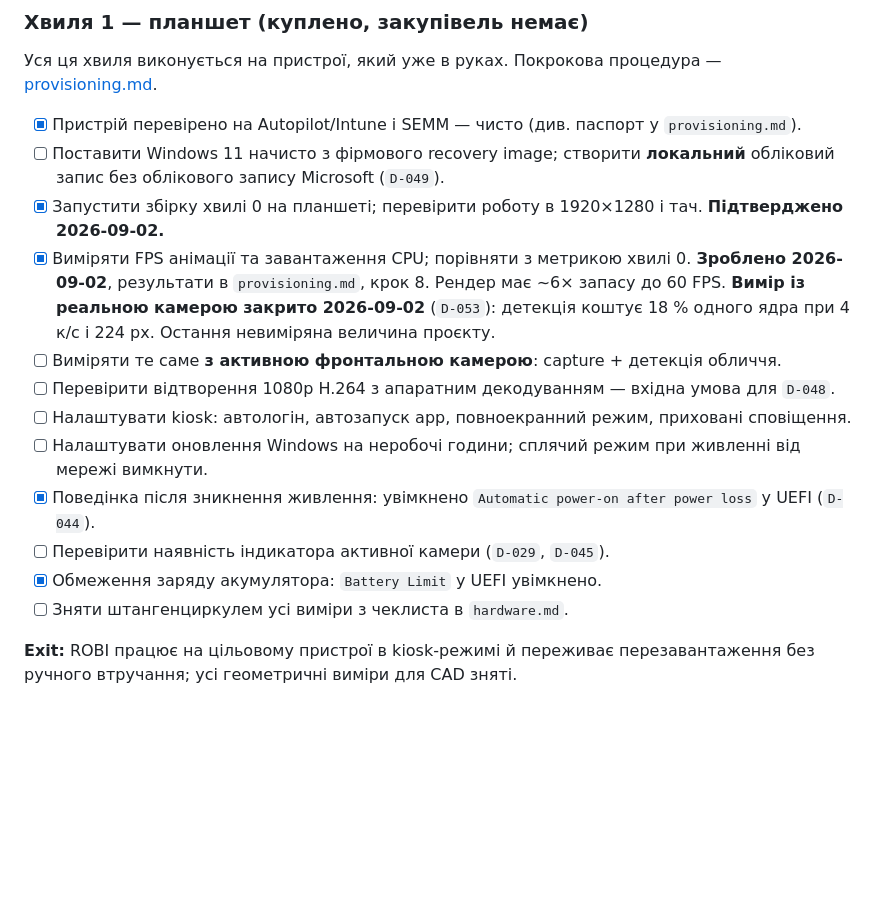
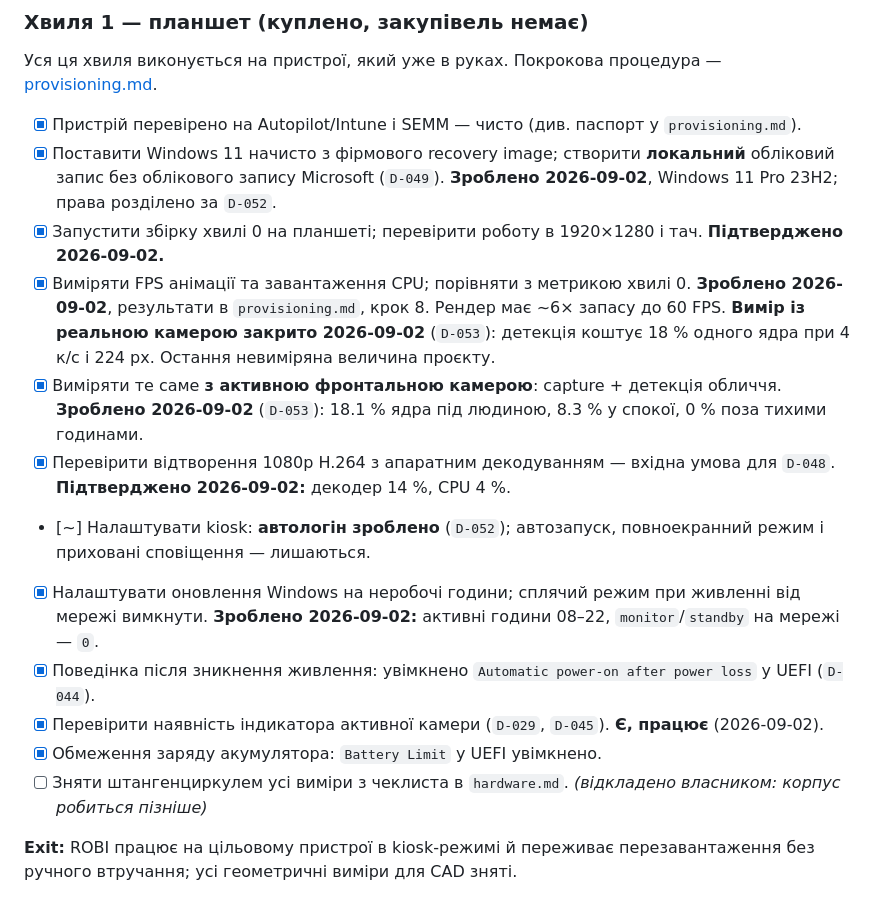
Before and after one commit to itroboticsmanager-rgb/itr-robi, a Markdown page: docs/roadmap.md, the part around the change. Drawn GitHub-style; blank space fills up the shorter version.

Commit message:
Привести хвилю 1 у roadmap до фактичного стану
Кілька пунктів стояли невиконаними, хоча зроблені й записані в
provisioning.md: установка Windows, вимір із камерою, апаратне
декодування, індикатор камери, оновлення й живлення. План, який
розходиться з реальністю, гірший за відсутній.

Kiosk позначено частковим: автологін є, автозапуск і повний екран - ні.
Виміри штангенциркулем позначено як відкладені власником.

Co-Authored-By: Claude Opus 5 <noreply@anthropic.com>

```diff
--- a/docs/roadmap.md
+++ b/docs/roadmap.md
@@ -44,17 +44,17 @@ Roadmap організовано за перевірюваними резуль
 Уся ця хвиля виконується на пристрої, який уже в руках. Покрокова процедура — [provisioning.md](provisioning.md).
 
 - [x] Пристрій перевірено на Autopilot/Intune і SEMM — чисто (див. паспорт у `provisioning.md`).
-- [ ] Поставити Windows 11 начисто з фірмового recovery image; створити **локальний** обліковий запис без облікового запису Microsoft (`D-049`).
+- [x] Поставити Windows 11 начисто з фірмового recovery image; створити **локальний** обліковий запис без облікового запису Microsoft (`D-049`). **Зроблено 2026-09-02**, Windows 11 Pro 23H2; права розділено за `D-052`.
 - [x] Запустити збірку хвилі 0 на планшеті; перевірити роботу в 1920×1280 і тач. **Підтверджено 2026-09-02.**
 - [x] Виміряти FPS анімації та завантаження CPU; порівняти з метрикою хвилі 0. **Зроблено 2026-09-02**, результати в `provisioning.md`, крок 8. Рендер має ~6× запасу до 60 FPS. **Вимір із реальною камерою закрито 2026-09-02** (`D-053`): детекція коштує 18 % одного ядра при 4 к/с і 224 px. Остання невиміряна величина проєкту.
-- [ ] Виміряти те саме **з активною фронтальною камерою**: capture + детекція обличчя.
-- [ ] Перевірити відтворення 1080p H.264 з апаратним декодуванням — вхідна умова для `D-048`.
-- [ ] Налаштувати kiosk: автологін, автозапуск app, повноекранний режим, приховані сповіщення.
-- [ ] Налаштувати оновлення Windows на неробочі години; сплячий режим при живленні від мережі вимкнути.
+- [x] Виміряти те саме **з активною фронтальною камерою**: capture + детекція обличчя. **Зроблено 2026-09-02** (`D-053`): 18.1 % ядра під людиною, 8.3 % у спокої, 0 % поза тихими годинами.
+- [x] Перевірити відтворення 1080p H.264 з апаратним декодуванням — вхідна умова для `D-048`. **Підтверджено 2026-09-02:** декодер 14 %, CPU 4 %.
+- [~] Налаштувати kiosk: **автологін зроблено** (`D-052`); автозапуск, повноекранний режим і приховані сповіщення — лишаються.
+- [x] Налаштувати оновлення Windows на неробочі години; сплячий режим при живленні від мережі вимкнути. **Зроблено 2026-09-02:** активні години 08–22, `monitor`/`standby` на мережі — `0`.
 - [x] Поведінка після зникнення живлення: увімкнено `Automatic power-on after power loss` у UEFI (`D-044`).
-- [ ] Перевірити наявність індикатора активної камери (`D-029`, `D-045`).
+- [x] Перевірити наявність індикатора активної камери (`D-029`, `D-045`). **Є, працює** (2026-09-02).
 - [x] Обмеження заряду акумулятора: `Battery Limit` у UEFI увімкнено.
-- [ ] Зняти штангенциркулем усі виміри з чеклиста в `hardware.md`.
+- [ ] Зняти штангенциркулем усі виміри з чеклиста в `hardware.md`. *(відкладено власником: корпус робиться пізніше)*
 
 **Exit:** ROBI працює на цільовому пристрої в kiosk-режимі й переживає перезавантаження без ручного втручання; усі геометричні виміри для CAD зняті.
 
```
